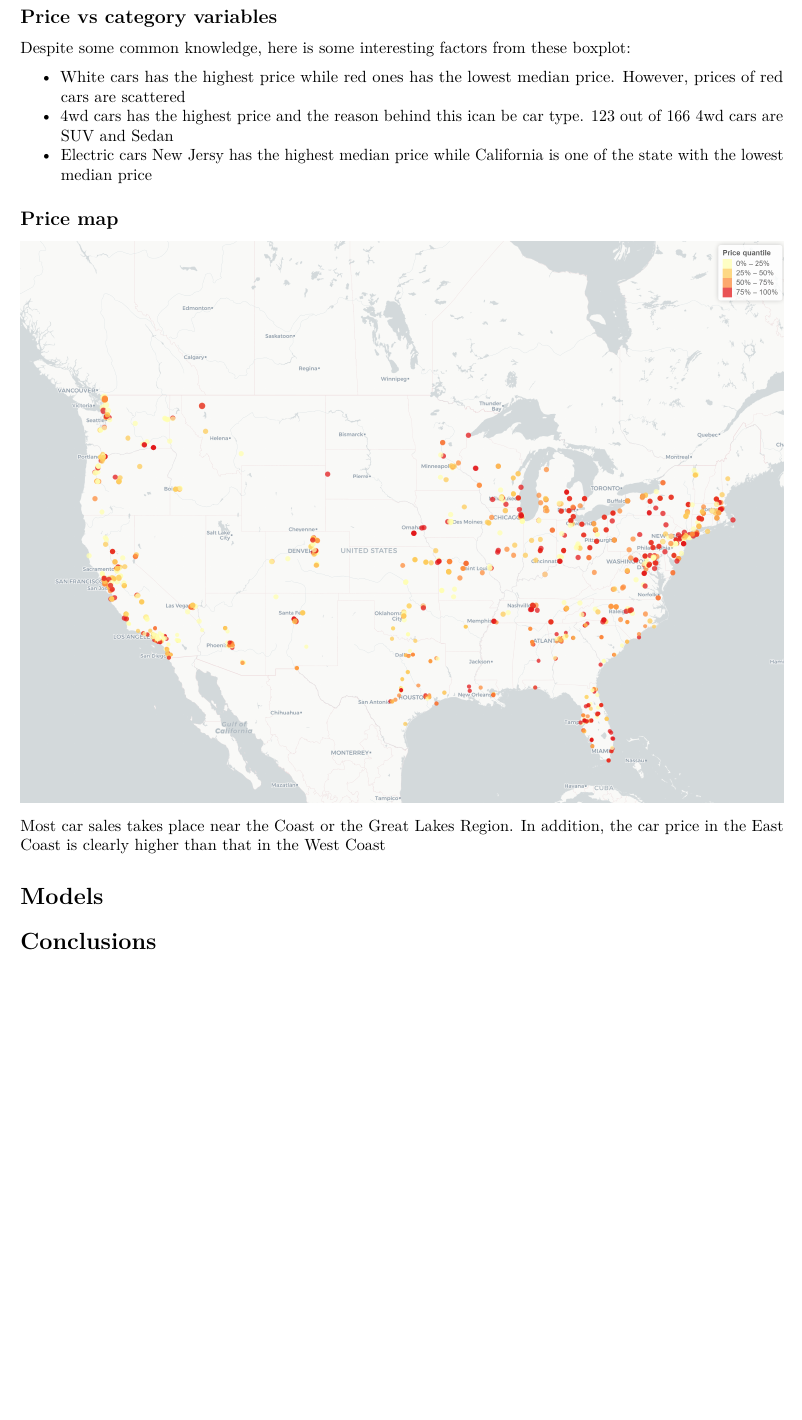
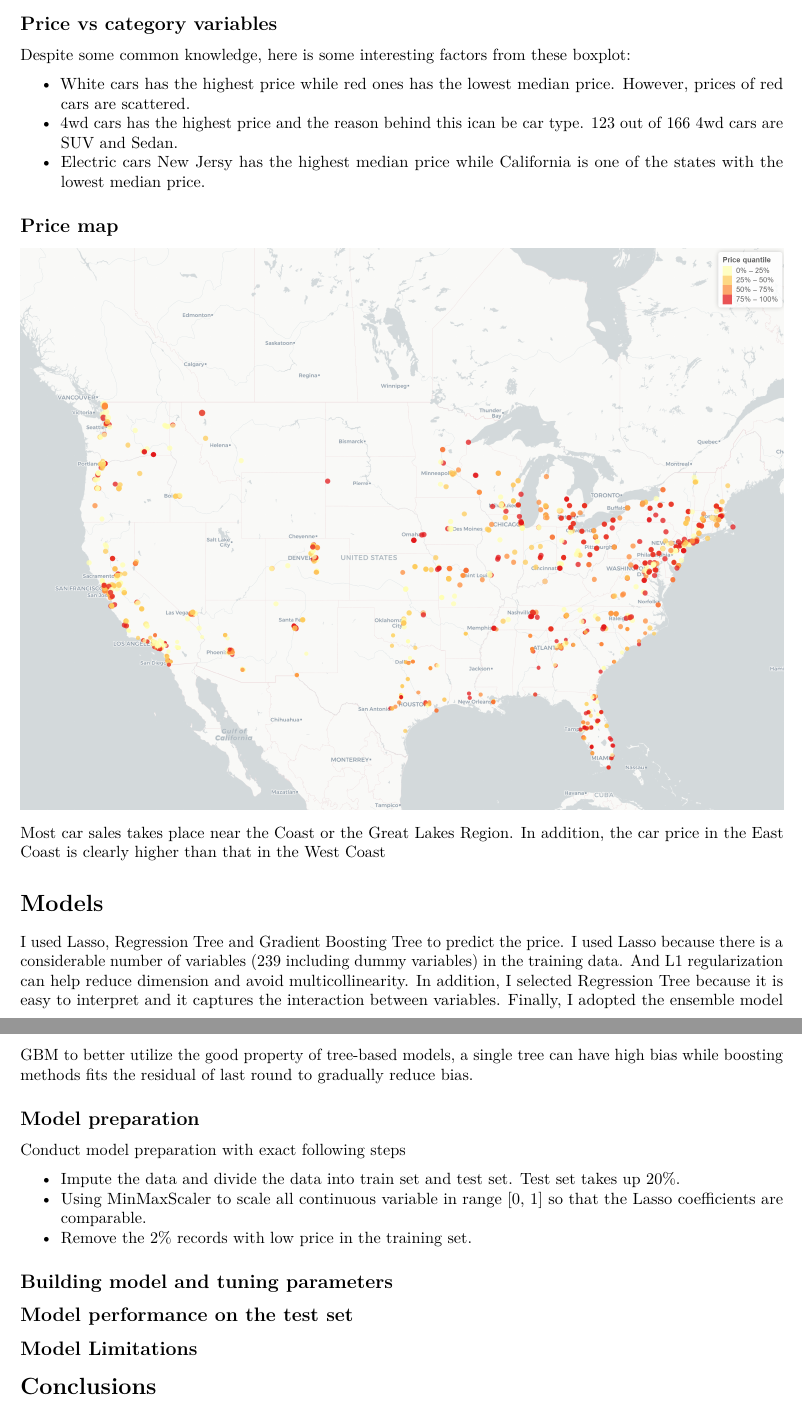
Before and after one commit to zheyanliu99/craigslist_used_cars, an R Markdown document (report.Rmd): part of page 3 of 3 before the commit and two parts of pages 3 and 4 of 4 after it, the two joined at a grey line, cut so that both start at the same text, the shorter picture padded with empty space. Rendered offline with R 4.5, knitr and Pandoc, then LaTeX, with nearby package versions; the code chunks are not run, so their results and figures are left out.

Commit message:
Updated some parts of the model

```diff
--- a/report.Rmd
+++ b/report.Rmd
@@ -212,9 +214,9 @@ p7 =
 
 Despite some common knowledge, here is some interesting factors from these boxplot:
 
-* White cars has the highest price while red ones has the lowest median price. However, prices of red cars are scattered
-* 4wd cars has the highest price and the reason behind this ican be car type. 123 out of 166 4wd cars are SUV and Sedan
-* Electric cars New Jersy has the highest median price while California is one of the state with the lowest median price
+* White cars has the highest price while red ones has the lowest median price. However, prices of red cars are scattered.
+* 4wd cars has the highest price and the reason behind this ican be car type. 123 out of 166 4wd cars are SUV and Sedan.
+* Electric cars New Jersy has the highest median price while California is one of the states with the lowest median price.
 
 ## Price map
 
@@ -228,6 +230,21 @@ Most car sales takes place near the Coast or the Great Lakes Region. In addition
 
 # Models
 
+I used Lasso, Regression Tree and Gradient Boosting Tree to predict the price. I used Lasso because there is a considerable number of variables (239 including dummy variables) in the training data. And L1 regularization can help reduce dimension and avoid multicollinearity. In addition, I selected Regression Tree because it is easy to interpret and it captures the interaction between variables. Finally, I adopted the ensemble model GBM to better utilize the good property of tree-based models, a single tree can have high bias while boosting methods fits the residual of last round to gradually reduce bias.
+
+## Model preparation
+
+Conduct model preparation with exact following steps
+
+* Impute the data and divide the data into train set and test set. Test set takes up 20%.
+* Using MinMaxScaler to scale all continuous variable in range [0, 1] so that the Lasso coefficients are comparable.
+* Remove the 2% records with low price in the training set.
+
+## Building model and tuning parameters
+
+## Model performance on the test set
+
+## Model Limitations
 
 # Conclusions
 
```
Also changed, not shown: analysis.Rmd (+5 -3 lines), analysis.html, report.pdf, report.Rmd (8 more changed lines), 3 other files.
